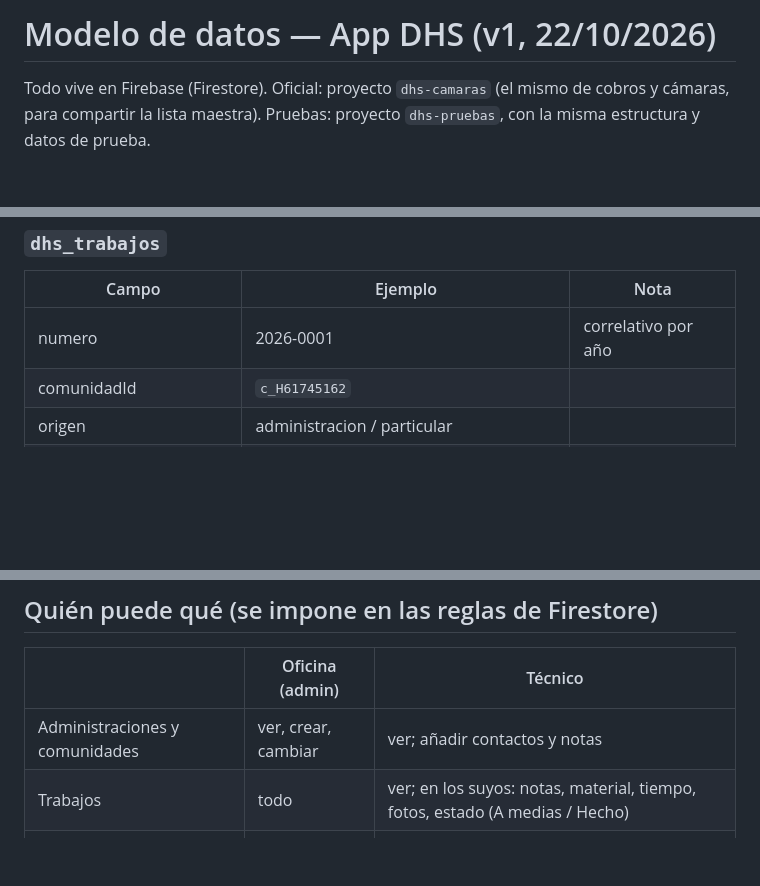
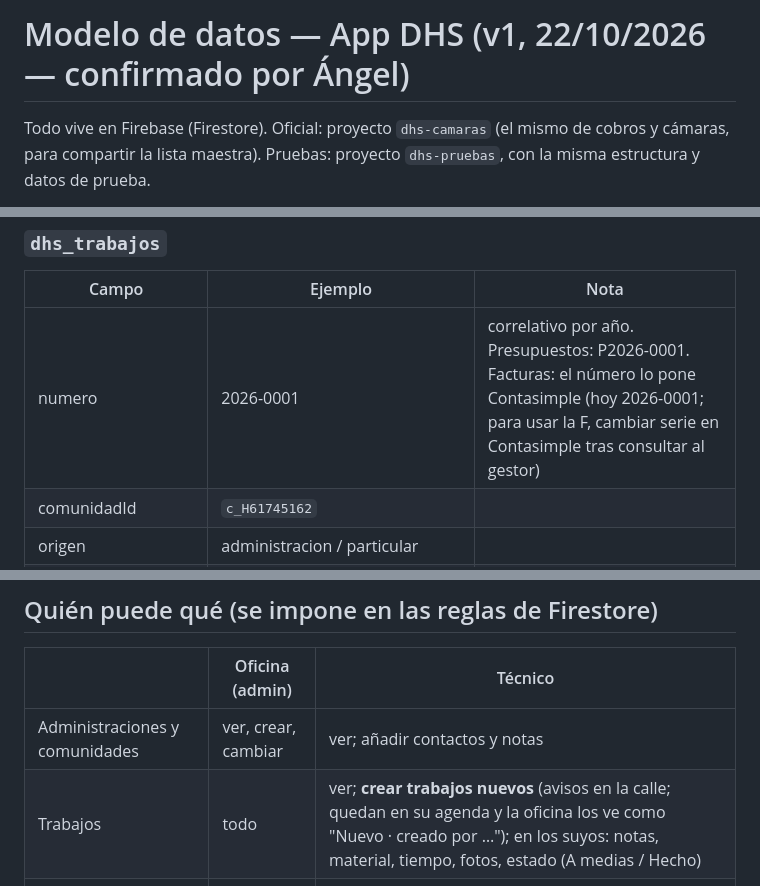
Before and after one commit to dhs-videoporters/dhs-app, a Markdown page: docs/modelo-datos.md, 3 parts joined by grey strips. GitHub-like rendering; blank space fills up the shorter version.

Commit message:
Modelo de datos: numeración y técnicos pueden crear trabajos
Co-Authored-By: Claude Opus 5.5 <noreply@anthropic.com>
Claude-Session: https://claude.ai/code/session_01JVW3E327q1ruJ6GQbYxbMz

```diff
--- a/docs/modelo-datos.md
+++ b/docs/modelo-datos.md
@@ -1,4 +1,4 @@
-# Modelo de datos — App DHS (v1, 22/10/2026)
+# Modelo de datos — App DHS (v1, 22/10/2026 — confirmado por Ángel)
 
 Todo vive en Firebase (Firestore). Oficial: proyecto `dhs-camaras` (el mismo de cobros y cámaras, para compartir la lista maestra). Pruebas: proyecto `dhs-pruebas`, con la misma estructura y datos de prueba.
 
@@ -47,7 +47,7 @@ Subcolección `contactos` (vecinos por piso): {piso, nombre, telefono, nota}.
 ### `dhs_trabajos`
 | Campo | Ejemplo | Nota |
 |---|---|---|
-| numero | 2026-0001 | correlativo por año |
+| numero | 2026-0001 | correlativo por año. Presupuestos: P2026-0001. Facturas: el número lo pone Contasimple (hoy 2026-0001; para usar la F, cambiar serie en Contasimple tras consultar al gestor) |
 | comunidadId | `c_H61745162` | |
 | origen | administracion / particular | |
 | tipo | reparacion / instalacion / tv / mantenimiento / pequeño / visita-presupuesto | |
@@ -88,7 +88,7 @@ Subcolección `notas`: {texto, por, en} (las observaciones que se van añadiendo
 | | Oficina (admin) | Técnico |
 |---|---|---|
 | Administraciones y comunidades | ver, crear, cambiar | ver; añadir contactos y notas |
-| Trabajos | todo | ver; en los suyos: notas, material, tiempo, fotos, estado (A medias / Hecho) |
+| Trabajos | todo | ver; **crear trabajos nuevos** (avisos en la calle; quedan en su agenda y la oficina los ve como "Nuevo · creado por …"); en los suyos: notas, material, tiempo, fotos, estado (A medias / Hecho) |
 | Precios | ver y cambiar | ver |
 | Personal, usuarios, ausencias | todo | ver |
 | Registro de cambios | ver | — |
```
